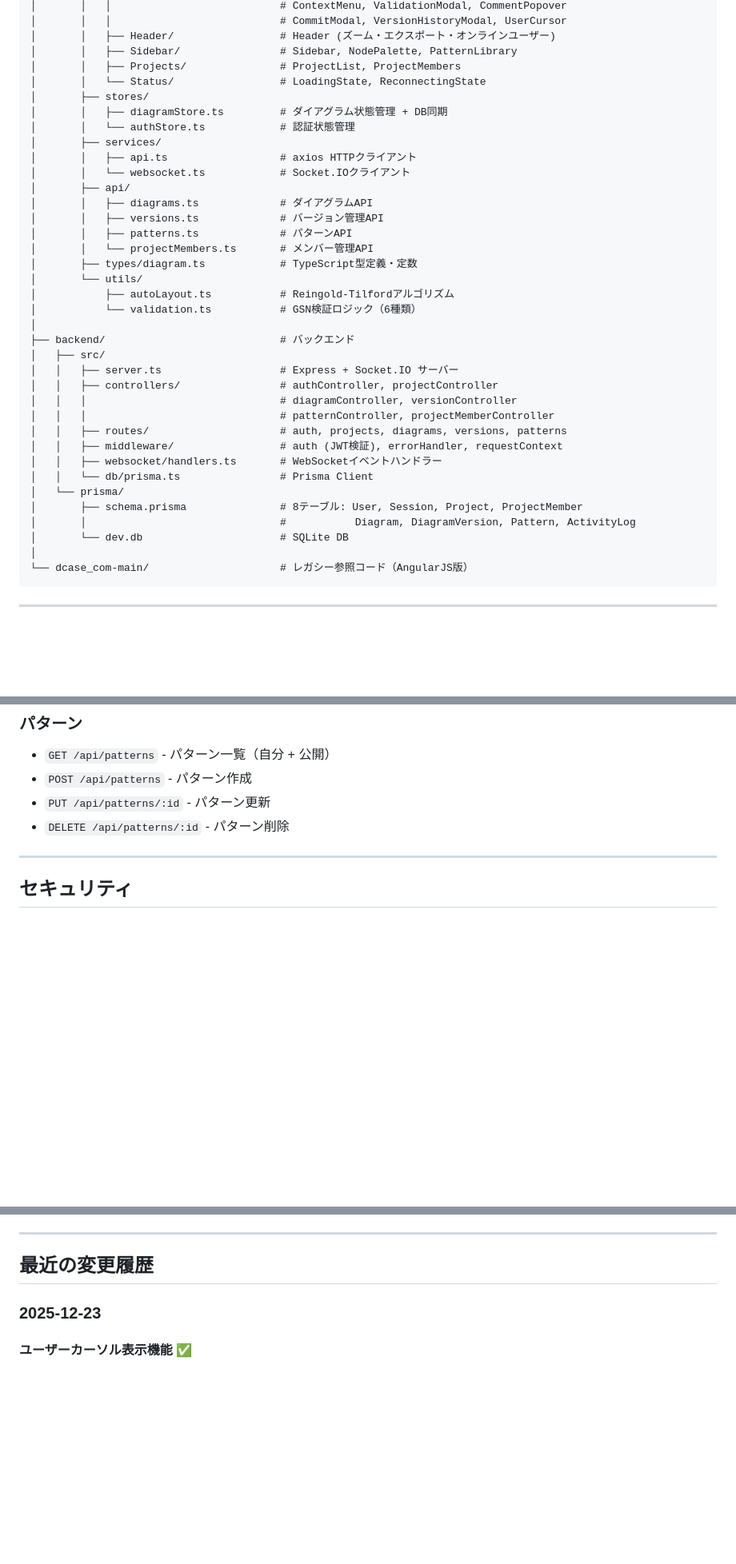
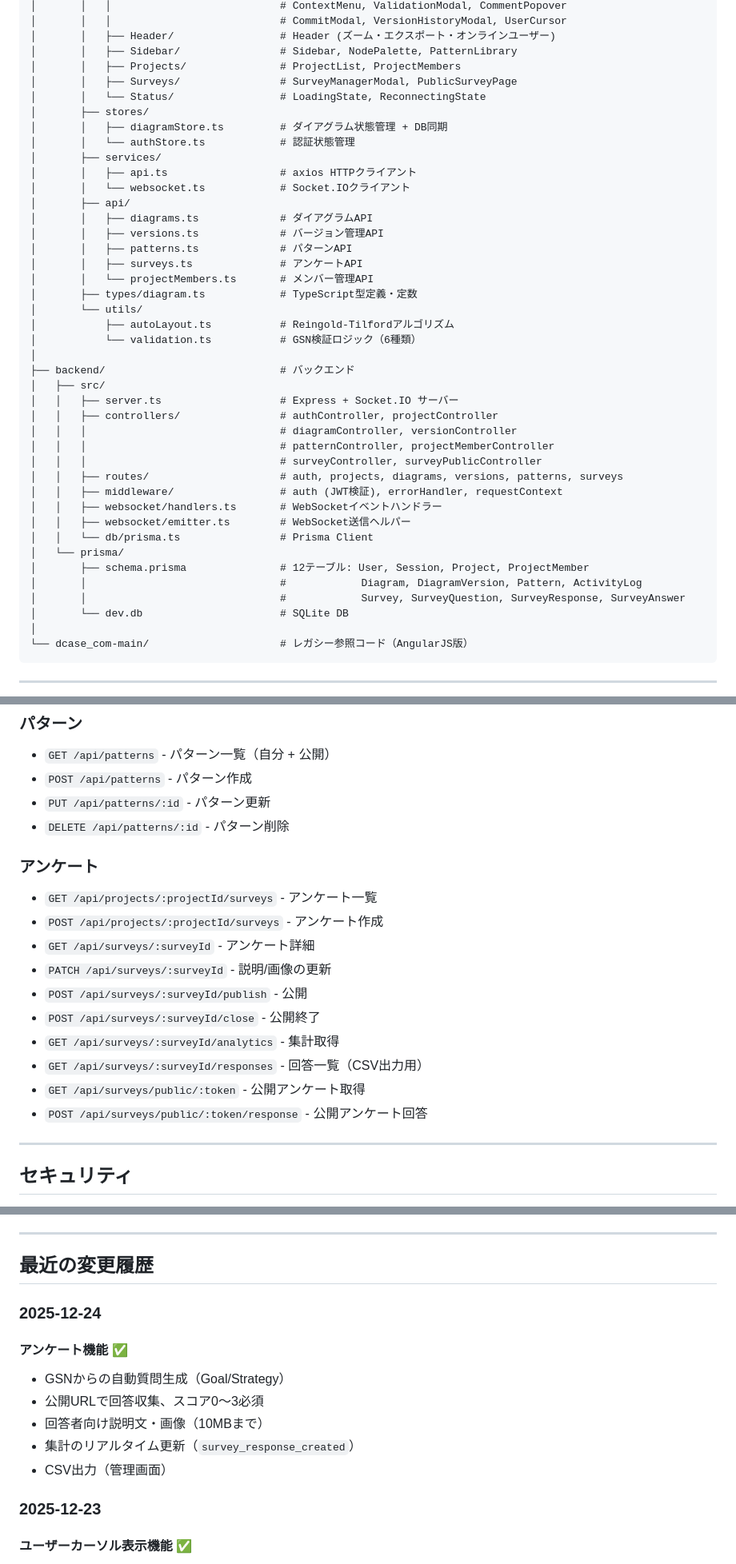
Before and after one commit to yutakaJssst/newD-CaseCommunicator, a Markdown page: Claude.md, 3 parts joined by grey strips. Shown: that part at 80% size. Rendered like a GitHub page; blank space fills up the shorter version.

```diff
--- a/Claude.md
+++ b/Claude.md
@@ -43,6 +43,7 @@ newD-CaseEditor/
 │       │   ├── Header/                 # Header (ズーム・エクスポート・オンラインユーザー)
 │       │   ├── Sidebar/                # Sidebar, NodePalette, PatternLibrary
 │       │   ├── Projects/               # ProjectList, ProjectMembers
+│       │   ├── Surveys/                # SurveyManagerModal, PublicSurveyPage
 │       │   └── Status/                 # LoadingState, ReconnectingState
 │       ├── stores/
 │       │   ├── diagramStore.ts         # ダイアグラム状態管理 + DB同期
@@ -54,6 +55,7 @@ newD-CaseEditor/
 │       │   ├── diagrams.ts             # ダイアグラムAPI
 │       │   ├── versions.ts             # バージョン管理API
 │       │   ├── patterns.ts             # パターンAPI
+│       │   ├── surveys.ts              # アンケートAPI
 │       │   └── projectMembers.ts       # メンバー管理API
 │       ├── types/diagram.ts            # TypeScript型定義・定数
 │       └── utils/
@@ -66,13 +68,16 @@ newD-CaseEditor/
 │   │   ├── controllers/                # authController, projectController
 │   │   │                               # diagramController, versionController
 │   │   │                               # patternController, projectMemberController
-│   │   ├── routes/                     # auth, projects, diagrams, versions, patterns
+│   │   │                               # surveyController, surveyPublicController
+│   │   ├── routes/                     # auth, projects, diagrams, versions, patterns, surveys
 │   │   ├── middleware/                 # auth (JWT検証), errorHandler, requestContext
 │   │   ├── websocket/handlers.ts       # WebSocketイベントハンドラー
+│   │   ├── websocket/emitter.ts        # WebSocket送信ヘルパー
 │   │   └── db/prisma.ts                # Prisma Client
 │   └── prisma/
-│       ├── schema.prisma               # 8テーブル: User, Session, Project, ProjectMember
-│       │                               #           Diagram, DiagramVersion, Pattern, ActivityLog
+│       ├── schema.prisma               # 12テーブル: User, Session, Project, ProjectMember
+│       │                               #            Diagram, DiagramVersion, Pattern, ActivityLog
+│       │                               #            Survey, SurveyQuestion, SurveyResponse, SurveyAnswer
 │       └── dev.db                      # SQLite DB
 │
 └── dcase_com-main/                     # レガシー参照コード（AngularJS版）
@@ -338,6 +358,18 @@ model ActivityLog { id, projectId, userId, action, data (Json), createdAt }
 - `PUT /api/patterns/:id` - パターン更新
 - `DELETE /api/patterns/:id` - パターン削除
 
+### アンケート
+- `GET /api/projects/:projectId/surveys` - アンケート一覧
+- `POST /api/projects/:projectId/surveys` - アンケート作成
+- `GET /api/surveys/:surveyId` - アンケート詳細
+- `PATCH /api/surveys/:surveyId` - 説明/画像の更新
+- `POST /api/surveys/:surveyId/publish` - 公開
+- `POST /api/surveys/:surveyId/close` - 公開終了
+- `GET /api/surveys/:surveyId/analytics` - 集計取得
+- `GET /api/surveys/:surveyId/responses` - 回答一覧（CSV出力用）
+- `GET /api/surveys/public/:token` - 公開アンケート取得
+- `POST /api/surveys/public/:token/response` - 公開アンケート回答
+
 ---
 
 ## セキュリティ
@@ -382,6 +415,15 @@ model ActivityLog { id, projectId, userId, action, data (Json), createdAt }
 ---
 
 ## 最近の変更履歴
+
+### 2025-12-24
+
+#### アンケート機能 ✅
+- GSNからの自動質問生成（Goal/Strategy）
+- 公開URLで回答収集、スコア0〜3必須
+- 回答者向け説明文・画像（10MBまで）
+- 集計のリアルタイム更新（`survey_response_created`）
+- CSV出力（管理画面）
 
 ### 2025-12-23
 
```
Also changed, not shown: other parts of Claude.md (+21 -5 lines), README.md (+14 -0 lines).
